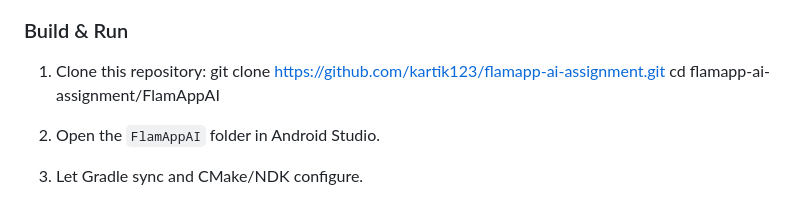
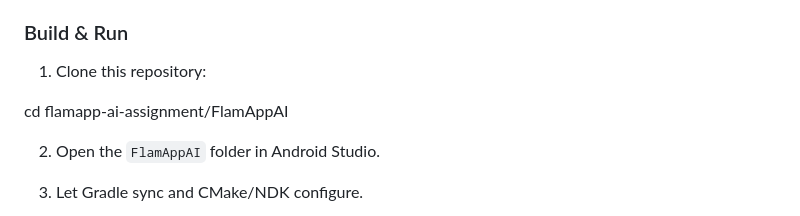
Before and after one commit to KartikNarayanBhat/flamapp-ai-assignment, a Markdown page: README.md, the part around the change. GitHub-like rendering.

```diff
--- a/README.md
+++ b/README.md
@@ -30,7 +30,7 @@ This project implements a minimal real‑time edge detection viewer on Android u
 ### Build & Run
 
 1. Clone this repository:
-git clone https://github.com/kartik123/flamapp-ai-assignment.git
+
 cd flamapp-ai-assignment/FlamAppAI
 
 2. Open the `FlamAppAI` folder in Android Studio.
```
